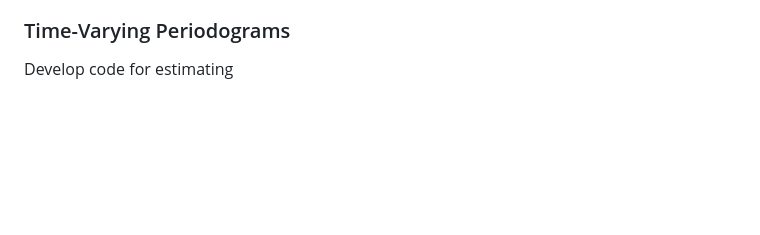
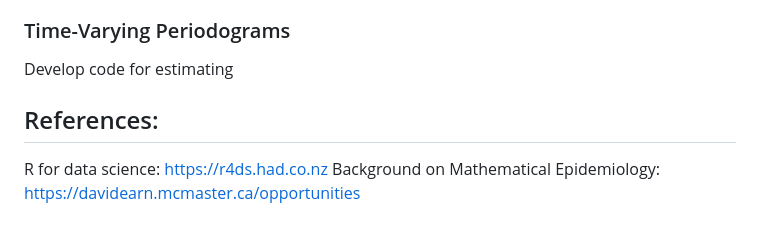
Before and after one commit to SaulWidrich/A6-G49, a Markdown page: README.md, the part around the change. GitHub-like rendering; blank space fills up the shorter version.

```diff
--- a/README.md
+++ b/README.md
@@ -107,3 +107,7 @@ Develop code for estimating where the peaks and troughs are within a cycle of a
 ### Time-Varying Periodograms
 
 Develop code for estimating
+
+## References:
+R for data science: https://r4ds.had.co.nz
+Background on Mathematical Epidemiology: https://davidearn.mcmaster.ca/opportunities
```
